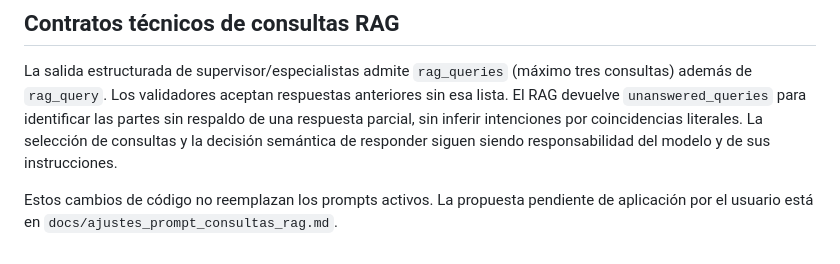
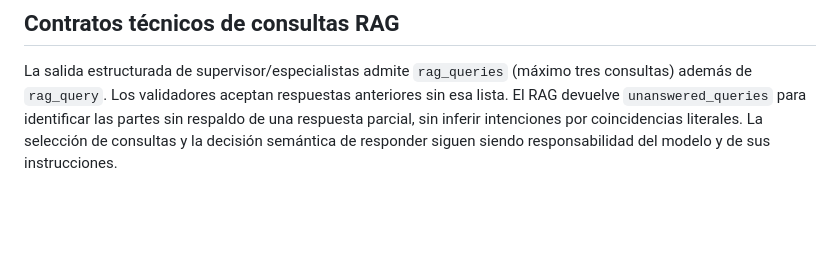
Before and after one commit to Eickpinargotev/autos_bot, a Markdown page: docs/gobernanza_de_prompts.md, the part around the change. Rendered like a GitHub page; blank space fills up the shorter version.

```diff
--- a/docs/gobernanza_de_prompts.md
+++ b/docs/gobernanza_de_prompts.md
@@ -147,6 +147,3 @@ anteriores sin esa lista. El RAG devuelve `unanswered_queries` para identificar
 las partes sin respaldo de una respuesta parcial, sin inferir intenciones por
 coincidencias literales. La selección de consultas y la decisión semántica de
 responder siguen siendo responsabilidad del modelo y de sus instrucciones.
-
-Estos cambios de código no reemplazan los prompts activos. La propuesta pendiente
-de aplicación por el usuario está en `docs/ajustes_prompt_consultas_rag.md`.
```
Also changed, not shown: README.md (+0 -4 lines), docs/ajustes_prompt_consultas_rag.md (deleted, +0 -168 lines).
